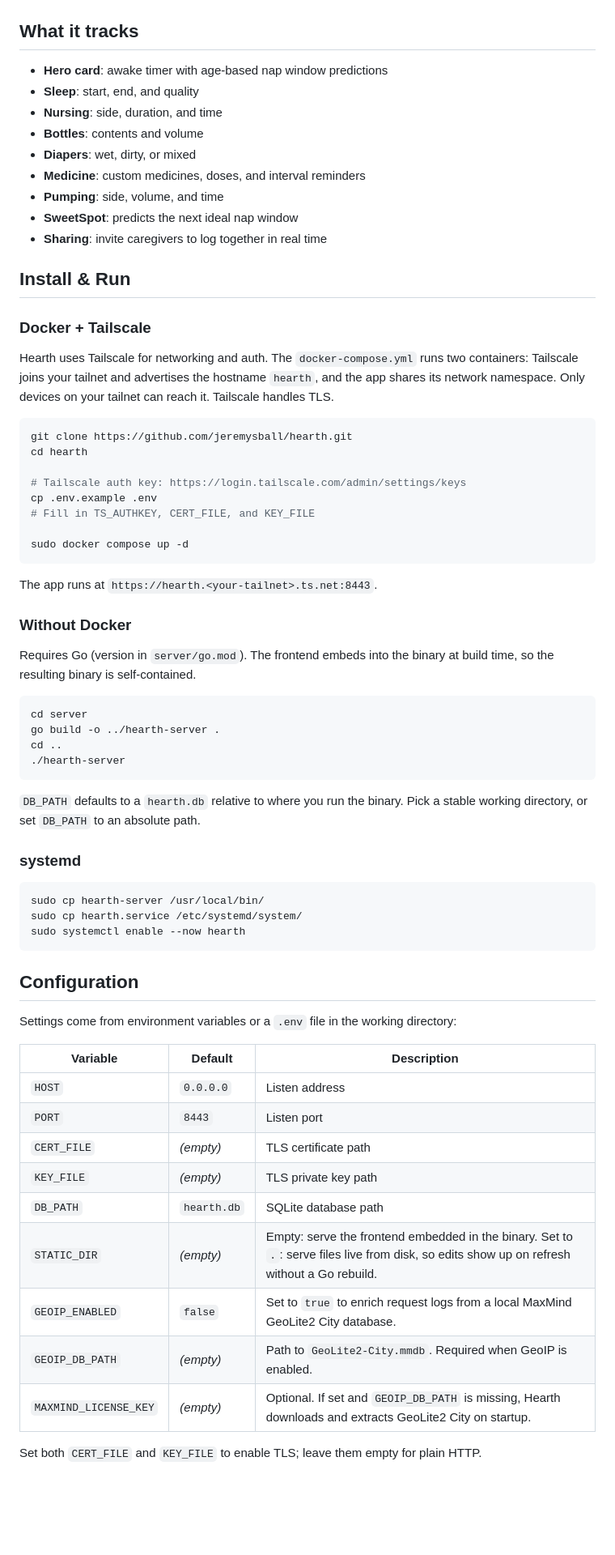
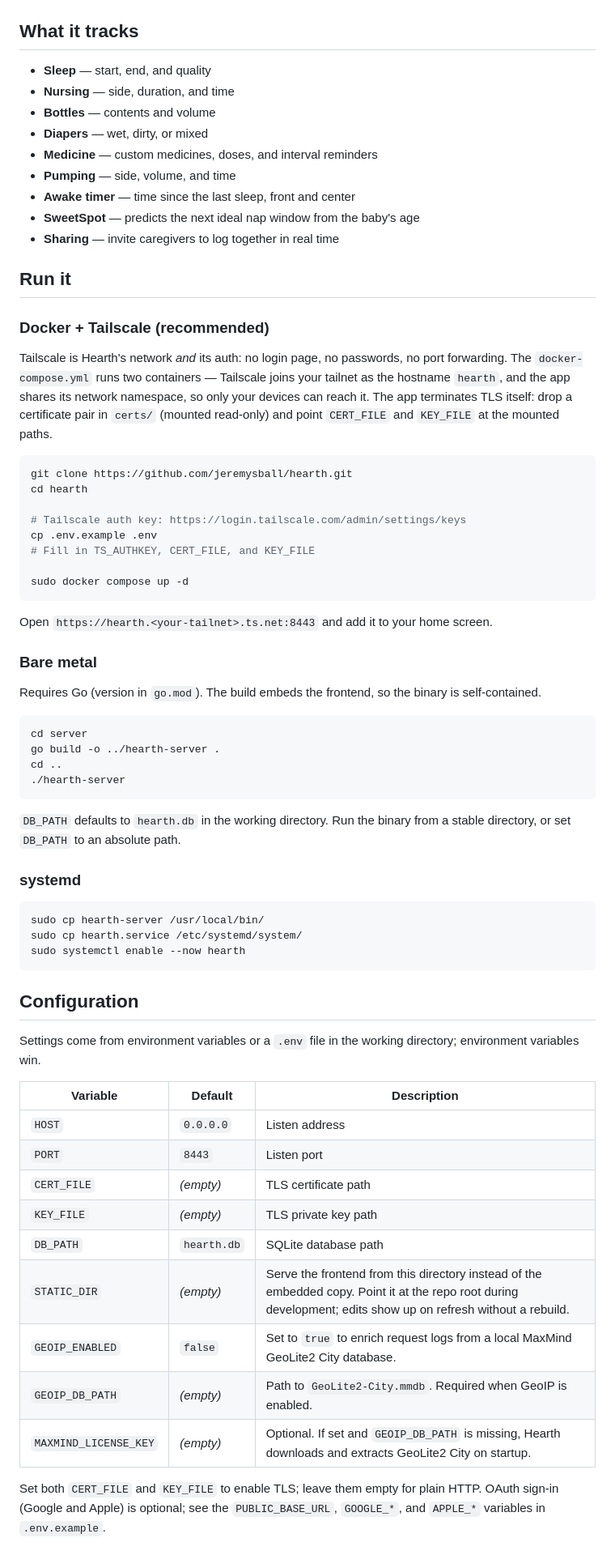
Before and after one commit to jeremysball/hearth, a Markdown page: README.md, the part around one of its changes. Shown at 81% size. Rendered like a GitHub page; blank space fills up the shorter version.

Commit message:
docs(readme): rewrite with a maker's voice

````diff
--- a/README.md
+++ b/README.md
@@ -25,21 +27,21 @@ Track sleep, feeds, diapers, medicine, and pumping. Everything stays on your dev
 
 ## What it tracks
 
-- **Hero card**: awake timer with age-based nap window predictions
-- **Sleep**: start, end, and quality
-- **Nursing**: side, duration, and time
-- **Bottles**: contents and volume
-- **Diapers**: wet, dirty, or mixed
-- **Medicine**: custom medicines, doses, and interval reminders
-- **Pumping**: side, volume, and time
-- **SweetSpot**: predicts the next ideal nap window
-- **Sharing**: invite caregivers to log together in real time
+- **Sleep** — start, end, and quality
+- **Nursing** — side, duration, and time
+- **Bottles** — contents and volume
+- **Diapers** — wet, dirty, or mixed
+- **Medicine** — custom medicines, doses, and interval reminders
+- **Pumping** — side, volume, and time
+- **Awake timer** — time since the last sleep, front and center
+- **SweetSpot** — predicts the next ideal nap window from the baby's age
+- **Sharing** — invite caregivers to log together in real time
 
-## Install & Run
+## Run it
 
-### Docker + Tailscale
+### Docker + Tailscale (recommended)
 
-Hearth uses Tailscale for networking and auth. The `docker-compose.yml` runs two containers: Tailscale joins your tailnet and advertises the hostname `hearth`, and the app shares its network namespace. Only devices on your tailnet can reach it. Tailscale handles TLS.
+Tailscale is Hearth's network *and* its auth: no login page, no passwords, no port forwarding. The `docker-compose.yml` runs two containers — Tailscale joins your tailnet as the hostname `hearth`, and the app shares its network namespace, so only your devices can reach it. The app terminates TLS itself: drop a certificate pair in `certs/` (mounted read-only) and point `CERT_FILE` and `KEY_FILE` at the mounted paths.
 
 ```bash
 git clone https://github.com/jeremysball/hearth.git
@@ -52,11 +54,11 @@ cp .env.example .env
 sudo docker compose up -d
 ```
 
-The app runs at `https://hearth.<your-tailnet>.ts.net:8443`.
+Open `https://hearth.<your-tailnet>.ts.net:8443` and add it to your home screen.
 
-### Without Docker
+### Bare metal
 
-Requires Go (version in `server/go.mod`). The frontend embeds into the binary at build time, so the resulting binary is self-contained.
+Requires Go (version in `go.mod`). The build embeds the frontend, so the binary is self-contained.
 
 ```bash
 cd server
@@ -65,7 +67,7 @@ cd ..
 ./hearth-server
 ```
 
-`DB_PATH` defaults to a `hearth.db` relative to where you run the binary. Pick a stable working directory, or set `DB_PATH` to an absolute path.
+`DB_PATH` defaults to `hearth.db` in the working directory. Run the binary from a stable directory, or set `DB_PATH` to an absolute path.
 
 ### systemd
 
@@ -77,7 +79,7 @@ sudo systemctl enable --now hearth
 
 ## Configuration
 
-Settings come from environment variables or a `.env` file in the working directory:
+Settings come from environment variables or a `.env` file in the working directory; environment variables win.
 
 | Variable              | Default     | Description |
 | --------------------- | ----------- | ----------- |
@@ -86,10 +88,10 @@ Settings come from environment variables or a `.env` file in the working directo
 | `CERT_FILE`           | *(empty)*   | TLS certificate path |
 | `KEY_FILE`            | *(empty)*   | TLS private key path |
 | `DB_PATH`             | `hearth.db` | SQLite database path |
-| `STATIC_DIR`          | *(empty)*   | Empty: serve the frontend embedded in the binary. Set to `.`: serve files live from disk, so edits show up on refresh without a Go rebuild. |
+| `STATIC_DIR`          | *(empty)*   | Serve the frontend from this directory instead of the embedded copy. Point it at the repo root during development; edits show up on refresh without a rebuild. |
 | `GEOIP_ENABLED`       | `false`     | Set to `true` to enrich request logs from a local MaxMind GeoLite2 City database. |
 | `GEOIP_DB_PATH`       | *(empty)*   | Path to `GeoLite2-City.mmdb`. Required when GeoIP is enabled. |
 | `MAXMIND_LICENSE_KEY` | *(empty)*   | Optional. If set and `GEOIP_DB_PATH` is missing, Hearth downloads and extracts GeoLite2 City on startup. |
 
-Set both `CERT_FILE` and `KEY_FILE` to enable TLS; leave them empty for plain HTTP.
+Set both `CERT_FILE` and `KEY_FILE` to enable TLS; leave them empty for plain HTTP. OAuth sign-in (Google and Apple) is optional; see the `PUBLIC_BASE_URL`, `GOOGLE_*`, and `APPLE_*` variables in `.env.example`.
 
````
Also changed, not shown: other parts of README.md (+20 -15 lines).
